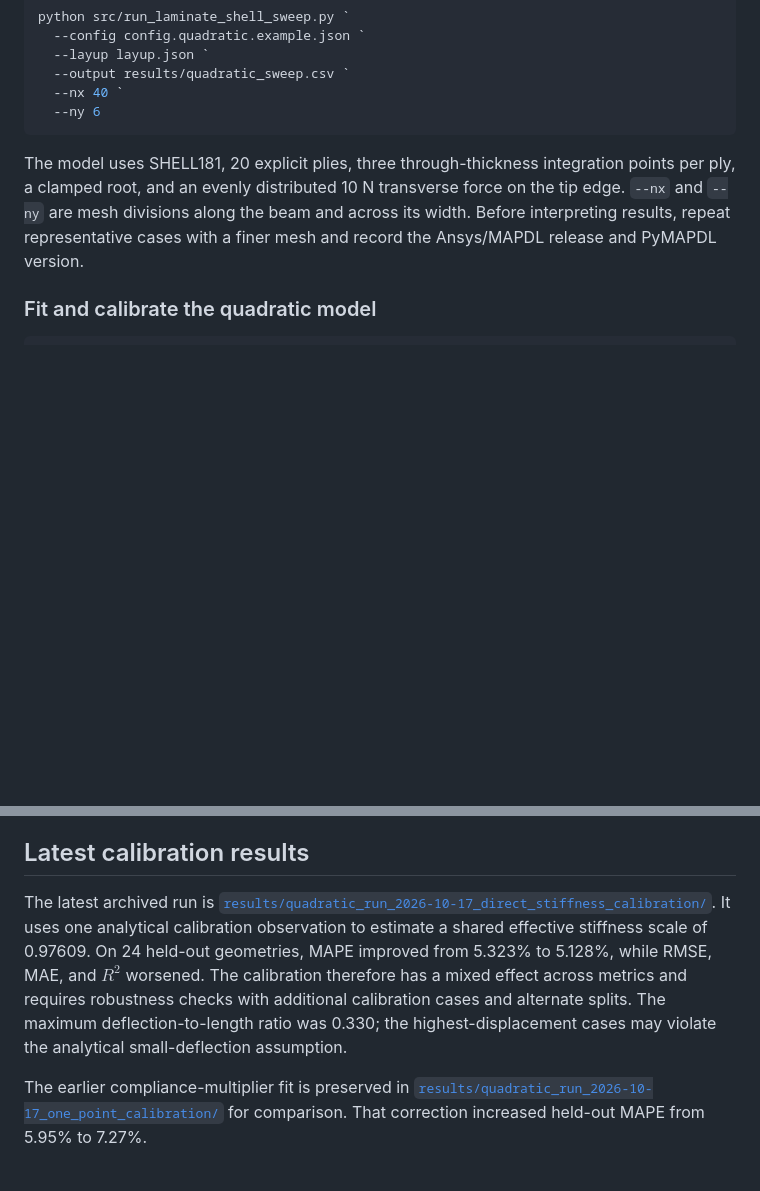
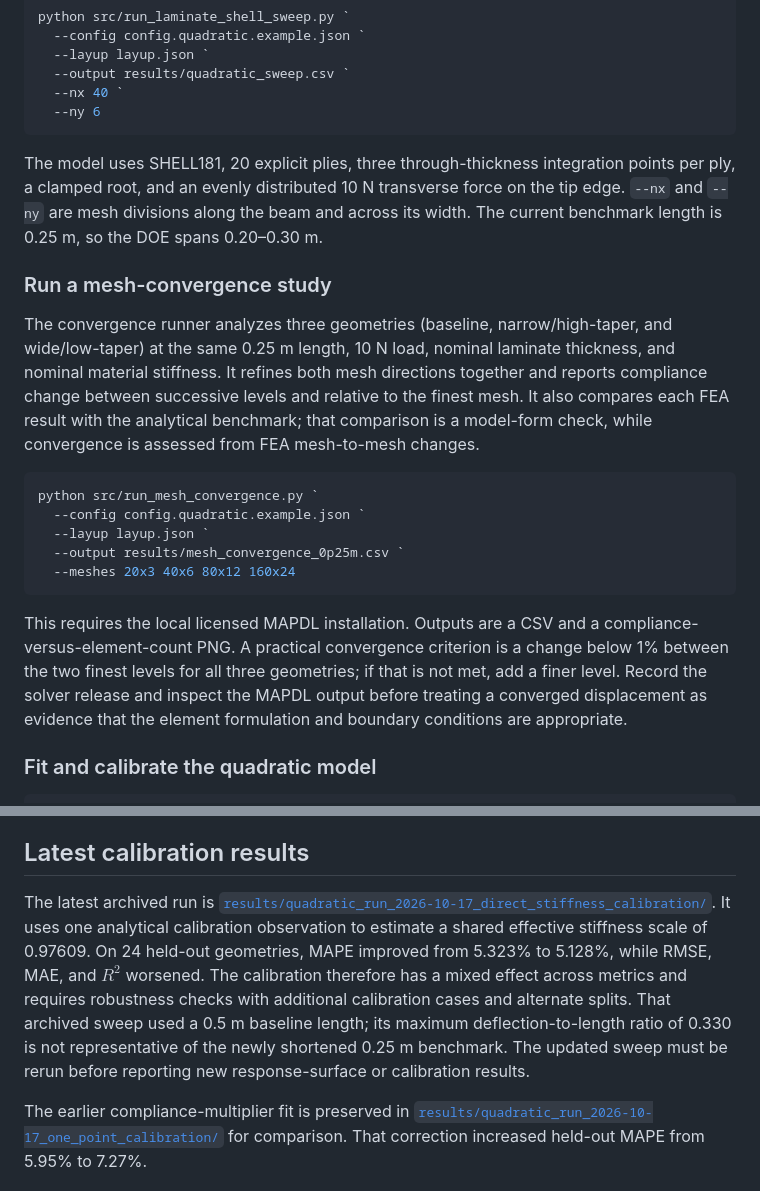
Before and after one commit to JamesMortonUAS/MMA3001_Project, a Markdown page: README.md, 2 parts joined by grey strips. Drawn GitHub-style; blank space fills up the shorter version.

Commit message:
Document mesh convergence workflow

````diff
--- a/README.md
+++ b/README.md
@@ -31,7 +31,21 @@ python src/run_laminate_shell_sweep.py `
   --ny 6
 ```
 
-The model uses SHELL181, 20 explicit plies, three through-thickness integration points per ply, a clamped root, and an evenly distributed 10 N transverse force on the tip edge. `--nx` and `--ny` are mesh divisions along the beam and across its width. Before interpreting results, repeat representative cases with a finer mesh and record the Ansys/MAPDL release and PyMAPDL version.
+The model uses SHELL181, 20 explicit plies, three through-thickness integration points per ply, a clamped root, and an evenly distributed 10 N transverse force on the tip edge. `--nx` and `--ny` are mesh divisions along the beam and across its width. The current benchmark length is 0.25 m, so the DOE spans 0.20–0.30 m.
+
+### Run a mesh-convergence study
+
+The convergence runner analyzes three geometries (baseline, narrow/high-taper, and wide/low-taper) at the same 0.25 m length, 10 N load, nominal laminate thickness, and nominal material stiffness. It refines both mesh directions together and reports compliance change between successive levels and relative to the finest mesh. It also compares each FEA result with the analytical benchmark; that comparison is a model-form check, while convergence is assessed from FEA mesh-to-mesh changes.
+
+```powershell
+python src/run_mesh_convergence.py `
+  --config config.quadratic.example.json `
+  --layup layup.json `
+  --output results/mesh_convergence_0p25m.csv `
+  --meshes 20x3 40x6 80x12 160x24
+```
+
+This requires the local licensed MAPDL installation. Outputs are a CSV and a compliance-versus-element-count PNG. A practical convergence criterion is a change below 1% between the two finest levels for all three geometries; if that is not met, add a finer level. Record the solver release and inspect the MAPDL output before treating a converged displacement as evidence that the element formulation and boundary conditions are appropriate.
 
 ### Fit and calibrate the quadratic model
 
@@ -77,7 +91,7 @@ Run the solver-independent checks with `python -m pytest`. These checks do not l
 
 ## Latest calibration results
 
-The latest archived run is [`results/quadratic_run_2026-10-17_direct_stiffness_calibration/`](results/quadratic_run_2026-10-17_direct_stiffness_calibration/). It uses one analytical calibration observation to estimate a shared effective stiffness scale of 0.97609. On 24 held-out geometries, MAPE improved from 5.323% to 5.128%, while RMSE, MAE, and $R^2$ worsened. The calibration therefore has a mixed effect across metrics and requires robustness checks with additional calibration cases and alternate splits. The maximum deflection-to-length ratio was 0.330; the highest-displacement cases may violate the analytical small-deflection assumption.
+The latest archived run is [`results/quadratic_run_2026-10-17_direct_stiffness_calibration/`](results/quadratic_run_2026-10-17_direct_stiffness_calibration/). It uses one analytical calibration observation to estimate a shared effective stiffness scale of 0.97609. On 24 held-out geometries, MAPE improved from 5.323% to 5.128%, while RMSE, MAE, and $R^2$ worsened. The calibration therefore has a mixed effect across metrics and requires robustness checks with additional calibration cases and alternate splits. That archived sweep used a 0.5 m baseline length; its maximum deflection-to-length ratio of 0.330 is not representative of the newly shortened 0.25 m benchmark. The updated sweep must be rerun before reporting new response-surface or calibration results.
 
 The earlier compliance-multiplier fit is preserved in [`results/quadratic_run_2026-10-17_one_point_calibration/`](results/quadratic_run_2026-10-17_one_point_calibration/) for comparison. That correction increased held-out MAPE from 5.95% to 7.27%.
 
````
